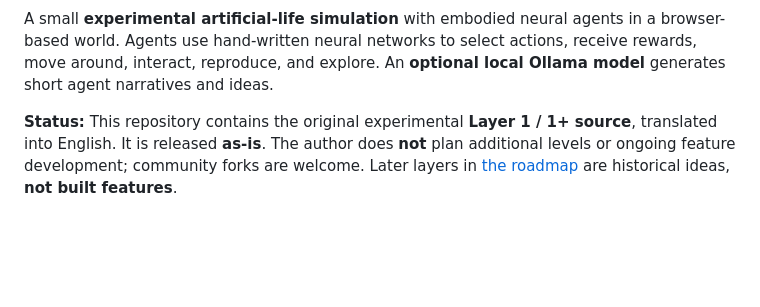
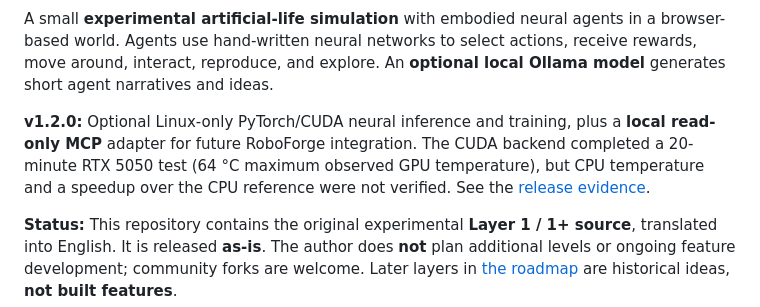
Before and after one commit to Janus5G/layer1-neural-world, a Markdown page: README.md, the part around one of its changes. Rendered like a GitHub page; blank space fills up the shorter version.

Commit message:
docs: refresh v1.2.0 Linux CUDA and local MCP badges

```diff
--- a/README.md
+++ b/README.md
@@ -7,6 +12,8 @@
 [![Engine Bridge: experimental](https://img.shields.io/badge/Engine_Bridge-Experimental-orange)](docs/ENGINE_BRIDGE.md)
 
 A small **experimental artificial-life simulation** with embodied neural agents in a browser-based world. Agents use hand-written neural networks to select actions, receive rewards, move around, interact, reproduce, and explore. An **optional local Ollama model** generates short agent narratives and ideas.
+
+**v1.2.0:** Optional Linux-only PyTorch/CUDA neural inference and training, plus a **local read-only MCP** adapter for future RoboForge integration. The CUDA backend completed a 20-minute RTX 5050 test (64 °C maximum observed GPU temperature), but CPU temperature and a speedup over the CPU reference were not verified. See the [release evidence](docs/RELEASE_V1.2.0.md).
 
 **Status:** This repository contains the original experimental **Layer 1 / 1+ source**, translated into English. It is released **as-is**. The author does **not** plan additional levels or ongoing feature development; community forks are welcome. Later layers in [the roadmap](docs/ROADMAP.md) are historical ideas, **not built features**.
 
```
Also changed, not shown: other parts of README.md (+5 -0 lines).
